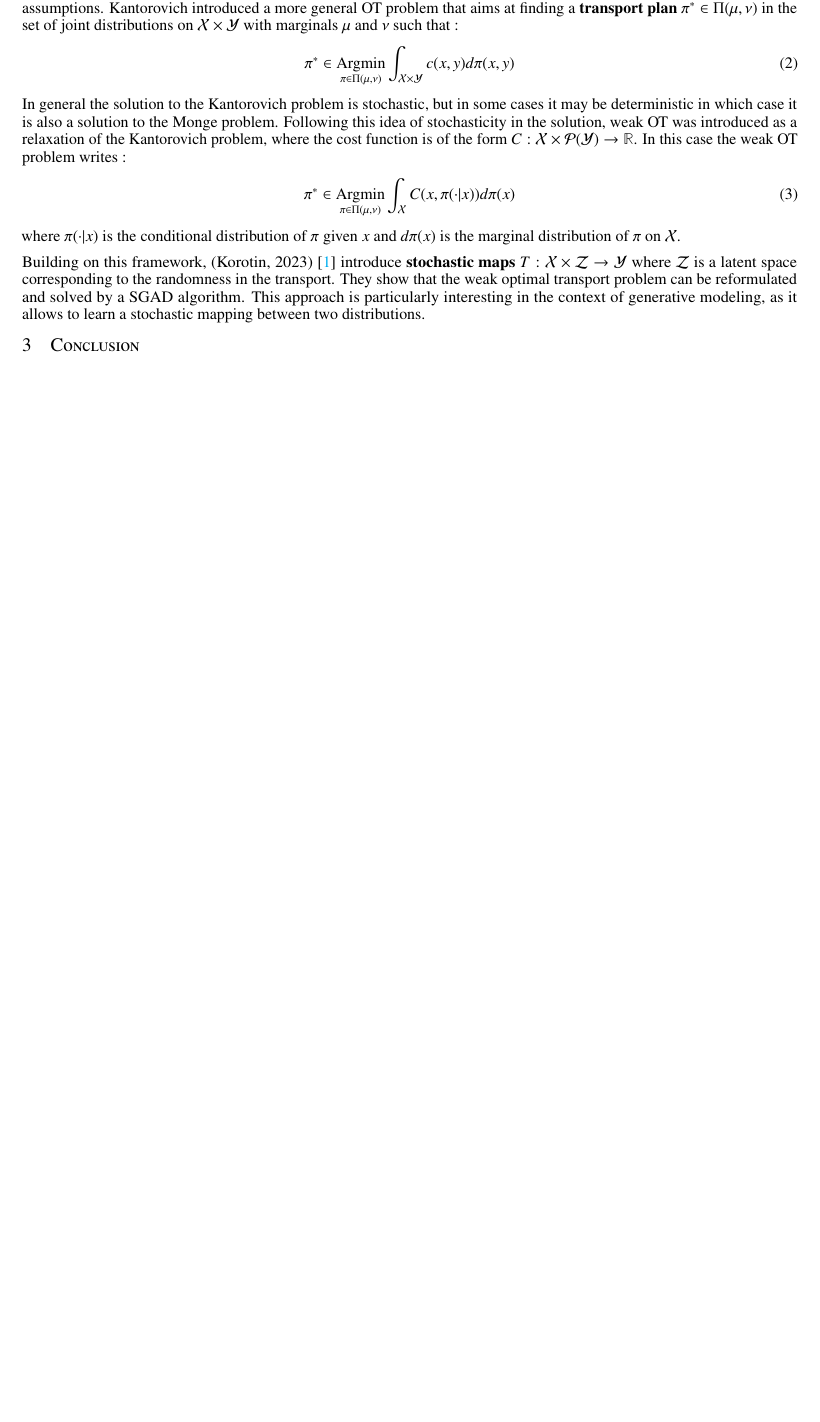
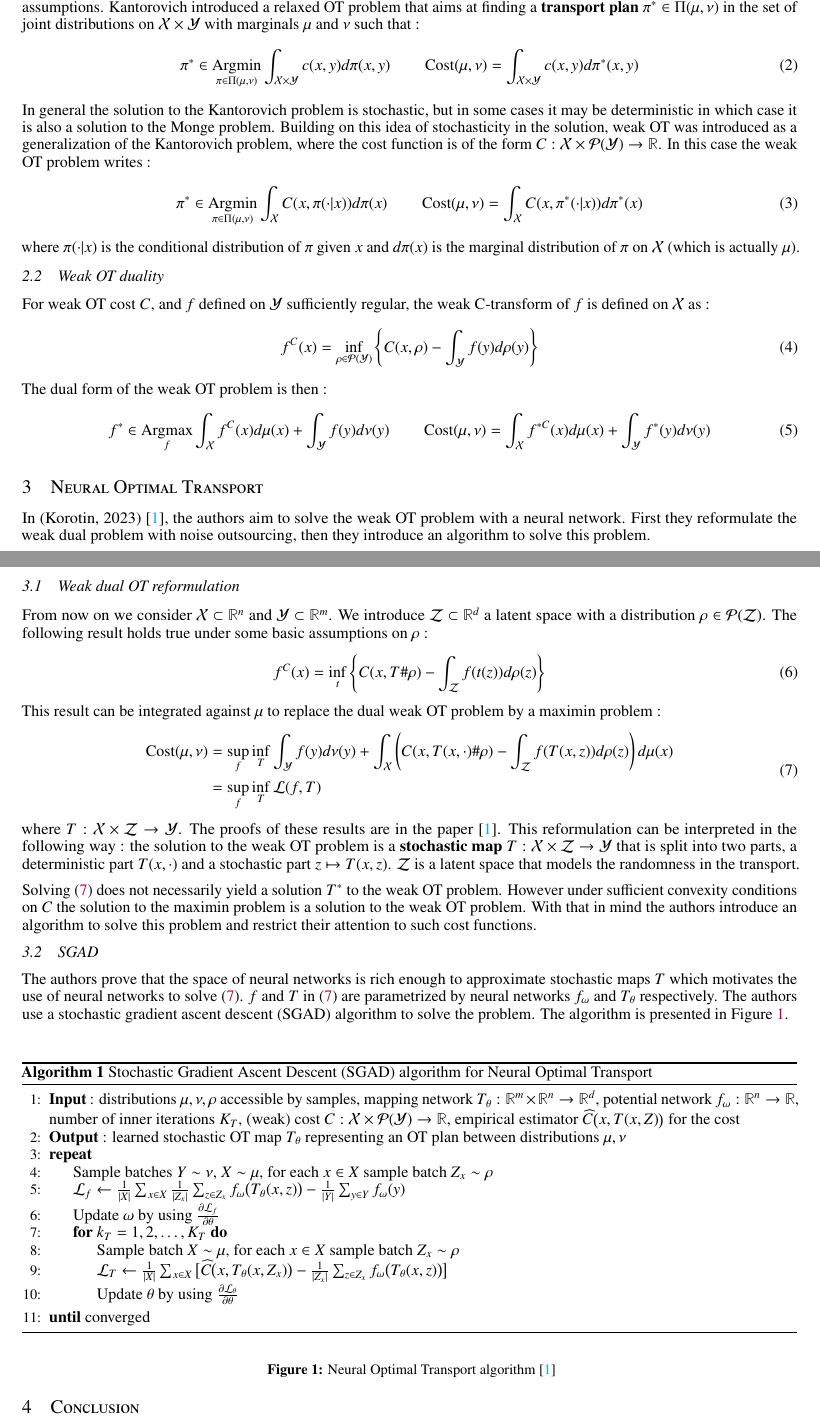
Before and after one commit to bastienlc/NOT, a LaTeX document (report/report.tex): part of page 1 of 3 before the commit and two parts of pages 1 and 2 of 4 after it, the two joined at a grey line, cut so that both start at the same text, the shorter picture padded with empty space. Compiled offline with pdfLaTeX.

Commit message:
Update theoretical part of report

```diff
--- a/report/report.tex
+++ b/report/report.tex
@@ -32,6 +32,8 @@
 \usepackage{authblk}
 \usepackage{graphics}
 \usepackage[font=small,labelfont=bf]{caption}
+\usepackage{algorithm}
+\usepackage[noend]{algpseudocode}
 
 \setlength{\belowcaptionskip}{-10pt}
 \newcommand{\specialcell}[2][c]{%
@@ -51,6 +53,8 @@
 \DeclareMathOperator*{\argmax}{arg\,max}
 \DeclareMathOperator*{\minimize}{minimize}
 \DeclareMathOperator*{\Argmin}{\text{Argmin}}
+\DeclareMathOperator*{\Argmax}{\text{Argmax}}
+\DeclareMathOperator*{\Cost}{\text{Cost}}
 
 \title{Generative modeling project : Neural Optimal Transport}
 \author[1]{Paul Barbier}
@@ -76,15 +79,74 @@ Let $\mu$ and $\nu$ be two probability distributions on $\mathcal{X}$ and $\math
 \end{equation}
-where $T\#\mu$ is the pushforward distribution of $\mu$ by $T$, defined by $(T\#\mu)(A)=\mu(T^{-1}(A))$ for any measurable set $A\subset\mathcal{Y}$. This formulation calls for a deterministic mapping from $\mathcal{X}$ to $\mathcal{Y}$, which is not always desirable or feasible under general assumptions. Kantorovich introduced  a more general OT problem that aims at finding a \textbf{transport plan} $\pi^*\in \Pi(\mu,\nu)$ in the set of joint distributions on $\mathcal{X}\times\mathcal{Y}$ with marginals $\mu$ and $\nu$ such that :
+where $T\#\mu$ is the pushforward distribution of $\mu$ by $T$, defined by $(T\#\mu)(A)=\mu(T^{-1}(A))$ for any measurable set $A\subset\mathcal{Y}$. This formulation calls for a deterministic mapping from $\mathcal{X}$ to $\mathcal{Y}$, which is not always desirable or feasible under general assumptions. Kantorovich introduced  a relaxed OT problem that aims at finding a \textbf{transport plan} $\pi^*\in \Pi(\mu,\nu)$ in the set of joint distributions on $\mathcal{X}\times\mathcal{Y}$ with marginals $\mu$ and $\nu$ such that :
 \begin{equation}
-    \pi^* \in \Argmin_{\pi\in\Pi(\mu,\nu)} \int_{\mathcal{X}\times\mathcal{Y}} c(x,y)d\pi(x,y)
+    \pi^* \in \Argmin_{\pi\in\Pi(\mu,\nu)} \int_{\mathcal{X}\times\mathcal{Y}} c(x,y)d\pi(x,y) \quad\quad \Cost(\mu,\nu) = \int_{\mathcal{X}\times\mathcal{Y}} c(x,y)d\pi^*(x,y)
 \end{equation}
-In general the solution to the Kantorovich problem is stochastic, but in some cases it may be deterministic in which case it is also a solution to the Monge problem. Following this idea of stochasticity in the solution, weak OT was introduced as a relaxation of the Kantorovich problem, where the cost function is of the form $C: \mathcal{X}\times \mathcal{P}(\mathcal{Y})\to\R$. In this case the weak OT problem writes :
+In general the solution to the Kantorovich problem is stochastic, but in some cases it may be deterministic in which case it is also a solution to the Monge problem. Building on this idea of stochasticity in the solution, weak OT was introduced as a generalization of the Kantorovich problem, where the cost function is of the form $C: \mathcal{X}\times \mathcal{P}(\mathcal{Y})\to\R$. In this case the weak OT problem writes :
 \begin{equation}
-    \pi^* \in \Argmin_{\pi\in\Pi(\mu,\nu)} \int_{\mathcal{X}} C(x,\pi(\cdot|x))d\pi(x)
+    \pi^* \in \Argmin_{\pi\in\Pi(\mu,\nu)} \int_{\mathcal{X}} C(x,\pi(\cdot|x))d\pi(x) \quad\quad \Cost(\mu,\nu) = \int_{\mathcal{X}} C(x,\pi^*(\cdot|x))d\pi^*(x)
 \end{equation}
-where $\pi(\cdot|x)$ is the conditional distribution of $\pi$ given $x$ and $d\pi(x)$ is the marginal distribution of $\pi$ on $\mathcal{X}$.
+where $\pi(\cdot|x)$ is the conditional distribution of $\pi$ given $x$ and $d\pi(x)$ is the marginal distribution of $\pi$ on $\mathcal{X}$ (which is actually $\mu$).
 
-Building on this framework, (Korotin, 2023) \cite{korotin-2022} introduce \textbf{stochastic maps} $T:\mathcal{X}\times \mathcal{Z}\to \mathcal{Y}$ where $\mathcal{Z}$ is a latent space corresponding to the randomness in the transport. They show that the weak optimal transport problem can be reformulated and solved by a SGAD algorithm. This approach is particularly interesting in the context of generative modeling, as it allows to learn a stochastic mapping between two distributions.
+\subsection{Weak OT duality}
+
+For weak OT cost $C$, and $f$ defined on $\mathcal{Y}$ sufficiently regular, the weak C-transform of $f$ is defined on $\mathcal{X}$ as :
+\begin{equation}
+    f^C(x) = \inf_{\rho\in \mathcal{P}(\mathcal{Y})} \left\{C(x,\rho)-\int_{\mathcal{Y}}f(y)d\rho(y)\right\}
+\end{equation}
+The dual form of the weak OT problem is then :
+\begin{equation}
+    f^*\in\Argmax_{f} \int_{\mathcal{X}} f^C(x)d\mu(x) + \int_{\mathcal{Y}} f(y)d\nu(y) \quad\quad \Cost(\mu,\nu) = \int_{\mathcal{X}} f^{*C}(x)d\mu(x) + \int_{\mathcal{Y}} f^*(y)d\nu(y)
+\end{equation}
+
+\section{Neural Optimal Transport}
+
+In (Korotin, 2023) \cite{korotin-2022}, the authors aim to solve the weak OT problem with a neural network. First they reformulate the weak dual problem with noise outsourcing, then they introduce an algorithm to solve this problem.
+
+\subsection{Weak dual OT reformulation}
+
+From now on we consider $\mathcal{X}\subset\R^n$ and $\mathcal{Y}\subset\R^m$. We introduce $\mathcal{Z}\subset\R^d$ a latent space with a distribution $\rho\in \mathcal{P}(\mathcal{Z})$. The following result holds true under some basic assumptions on $\rho$ :
+\begin{equation}
+    f^C(x)=\inf_t \left\{C(x, T\#\rho)-\int_{\mathcal{Z}}f(t(z))d\rho(z)\right\}
+\end{equation}
+This result can be integrated against $\mu$ to replace the dual weak OT problem by a maximin problem :
+\begin{align}
+    \begin{split}
+        \Cost(\mu,\nu) & = \sup_{f} \inf_{T}
+        \int_{\mathcal{Y}}f(y)d\nu(y) + \int_{\mathcal{X}} \left( C(x, T(x,\cdot)\#\rho)-\int_{\mathcal{Z}}f(T(x,z))d\rho(z)\right)d\mu(x) \\
+                       & = \sup_{f} \inf_{T} \mathcal{L}(f,T)
+    \end{split}
+    \label{eq:weak_ot_reformulation}
+\end{align}
+where $T:\mathcal{X}\times\mathcal{Z}\to\mathcal{Y}$. The proofs of these results are in the paper \cite{korotin-2022}. This reformulation can be interpreted in the following way : the solution to the weak OT problem is a \textbf{stochastic map} $T:\mathcal{X}\times \mathcal{Z}\to \mathcal{Y}$ that is split into two parts, a deterministic part $T(x,\cdot)$ and a stochastic part $z\mapsto T(x,z)$. $\mathcal{Z}$ is a latent space that models the randomness in the transport.
+
+Solving (\ref{eq:weak_ot_reformulation}) does not necessarily yield a solution $T^*$ to the weak OT problem. However under sufficient convexity conditions on $C$ the solution to the maximin problem is a solution to the weak OT problem. With that in mind the authors introduce an algorithm to solve this problem and restrict their attention to such cost functions.
+
+\subsection{SGAD}
+
+The authors prove that the space of neural networks is rich enough to approximate stochastic maps $T$ which motivates the use of neural networks to solve (\ref{eq:weak_ot_reformulation}). $f$ and $T$ in (\ref{eq:weak_ot_reformulation}) are parametrized by neural networks $f_{\omega}$ and $T_{\theta}$ respectively. The authors use a stochastic gradient ascent descent (SGAD) algorithm to solve the problem. The algorithm is presented in Figure \ref{fig:sgad}.
+
+\begin{figure}[H]
+    \begin{algorithm}[H]
+        \caption{Stochastic Gradient Ascent Descent (SGAD) algorithm for Neural Optimal Transport}
+        \begin{algorithmic}[1]
+            \State \textbf{Input} : distributions $\mu,\nu,\rho$ accessible by samples, mapping network $T_{\theta}:\mathbb{R}^{m}\times\mathbb{R}^{n}\rightarrow\mathbb{R}^{d}$, potential network $f_{\omega}:\mathbb{R}^{n}\rightarrow\mathbb{R}$, number of inner iterations $K_{T}$, (weak) cost $C:\mathcal{X}\times\mathcal{P}(\mathcal{Y})\rightarrow\mathbb{R}$, empirical estimator $\widehat{C}\big{(}x,T(x,Z)\big{)}$ for the cost
+            \State \textbf{Output} : learned stochastic OT map $T_{\theta}$ representing an OT plan between distributions $\mu,\nu$
+            \Repeat
+            \State Sample batches $Y\sim\nu$, $X\sim\mu$, for each $x\in X$ sample batch $Z_{x}\sim\rho$
+            \State $\mathcal{L}_{f}\leftarrow\frac{1}{|X|}\sum_{x\in X}\frac{1}{|Z_{x}|}\sum_{z \in Z_{x}}f_{\omega}\big{(}T_{\theta}(x,z)\big{)}-\frac{1}{|Y|}\sum_{y\in Y}f_{ \omega}(y)$
+            \State Update $\omega$ by using $\frac{\partial\mathcal{L}_{f}}{\partial\theta}$
+            \For {$k_{T}=1,2,\ldots,K_{T}$}
+            \State Sample batch $X\sim\mu$, for each $x\in X$ sample batch $Z_{x}\sim\rho$
+            \State $\mathcal{L}_{T}\leftarrow\frac{1}{|X|}\sum_{x\in X}\big{[}\widehat{C}\big{(}x,T_{\theta}(x,Z_{x})\big{)}-\frac{1}{|Z_{x}|}\sum_{z\in Z_{x}}f_{\omega}\big{(} T_{\theta}(x,z)\big{)}\big{]}$
+            \State Update $\theta$ by using $\frac{\partial\mathcal{L}_{\theta}}{\partial\theta}$
+            \EndFor
+            \Until{converged}
+        \end{algorithmic}
+    \end{algorithm}
+    \caption{Neural Optimal Transport algorithm \cite{korotin-2022}}
+    \label{fig:sgad}
+\end{figure}
+
 
 \section{Conclusion}
 
```
Also changed, not shown: report/report.pdf, report/report.tex (11 more changed lines).
